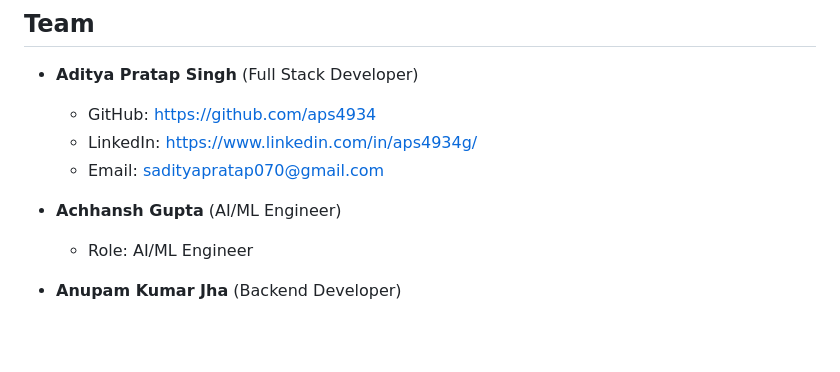
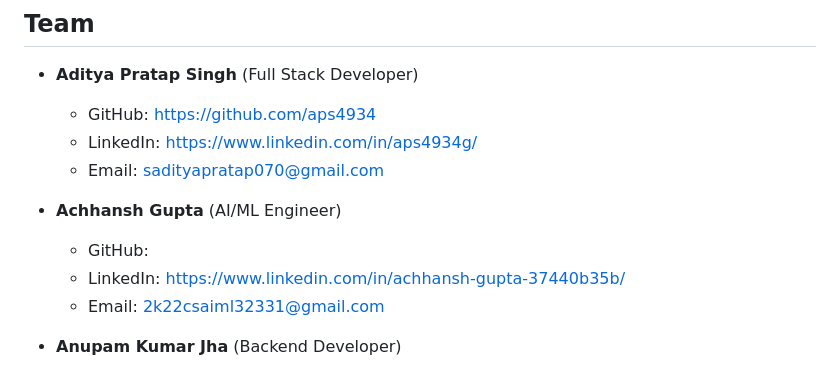
Before and after one commit to aps4934/AI_powered_code_generator, a Markdown page: README.md, the part around the change. GitHub-like rendering; blank space fills up the shorter version.

```diff
--- a/README.md
+++ b/README.md
@@ -79,7 +79,9 @@ ai-powered-code-generator/
   - Email: sadityapratap070@gmail.com
 
 - **Achhansh Gupta** (AI/ML Engineer)
-  - Role: AI/ML Engineer
+  - GitHub:
+  - LinkedIn: https://www.linkedin.com/in/achhansh-gupta-37440b35b/
+  - Email: 2k22csaiml32331@gmail.com
 
 - **Anupam Kumar Jha** (Backend Developer)
   - GitHub: https://github.com/Anupam-20
```
